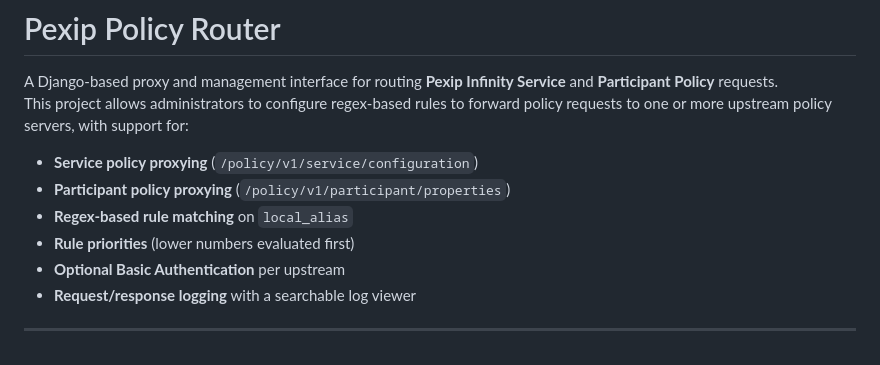
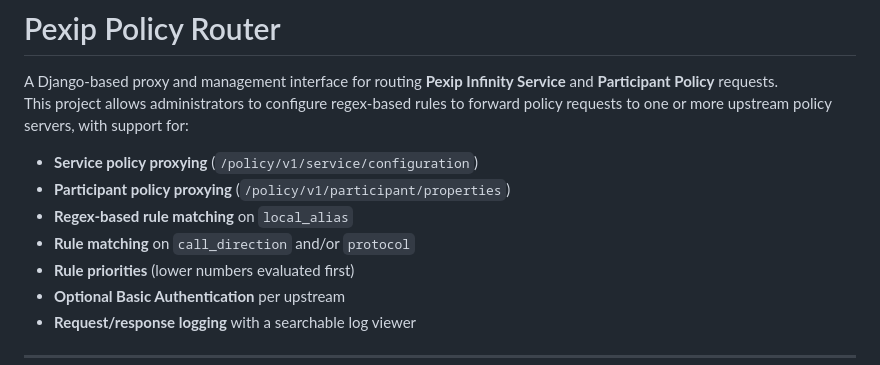
Before and after one commit to lorist/pexip_policy_router, a Markdown page: README.md, the part around the change. Drawn GitHub-style.

Commit message:
tweak readme

```diff
--- a/README.md
+++ b/README.md
@@ -6,6 +6,7 @@ This project allows administrators to configure regex-based rules to forward pol
 - **Service policy proxying** (`/policy/v1/service/configuration`)
 - **Participant policy proxying** (`/policy/v1/participant/properties`)
 - **Regex-based rule matching** on `local_alias`
+- **Rule matching** on `call_direction` and/or `protocol`
 - **Rule priorities** (lower numbers evaluated first)
 - **Optional Basic Authentication** per upstream
 - **Request/response logging** with a searchable log viewer
```
